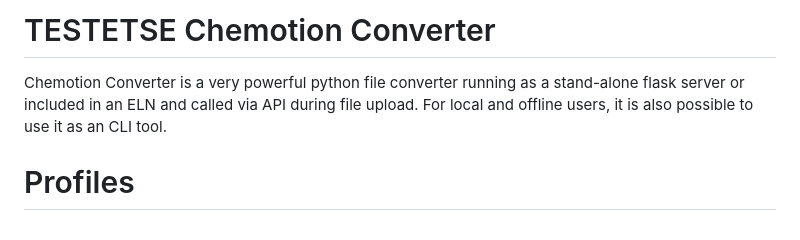
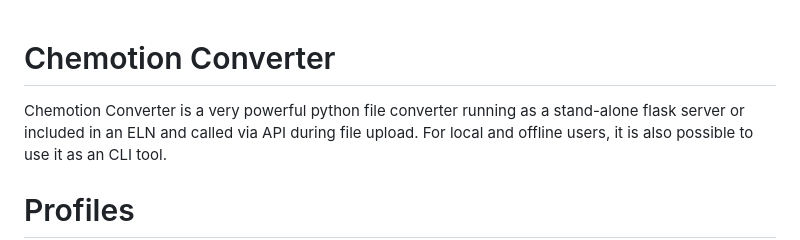
Before and after one commit to ComPlat/chemotion-converter-profiles, a Markdown page: build/index.md, the part around the change. Rendered like a GitHub page.

```diff
--- a/build/index.md
+++ b/build/index.md
@@ -1,4 +1,4 @@
-TESTETSE
+
 Chemotion Converter
 ===================
 
```
